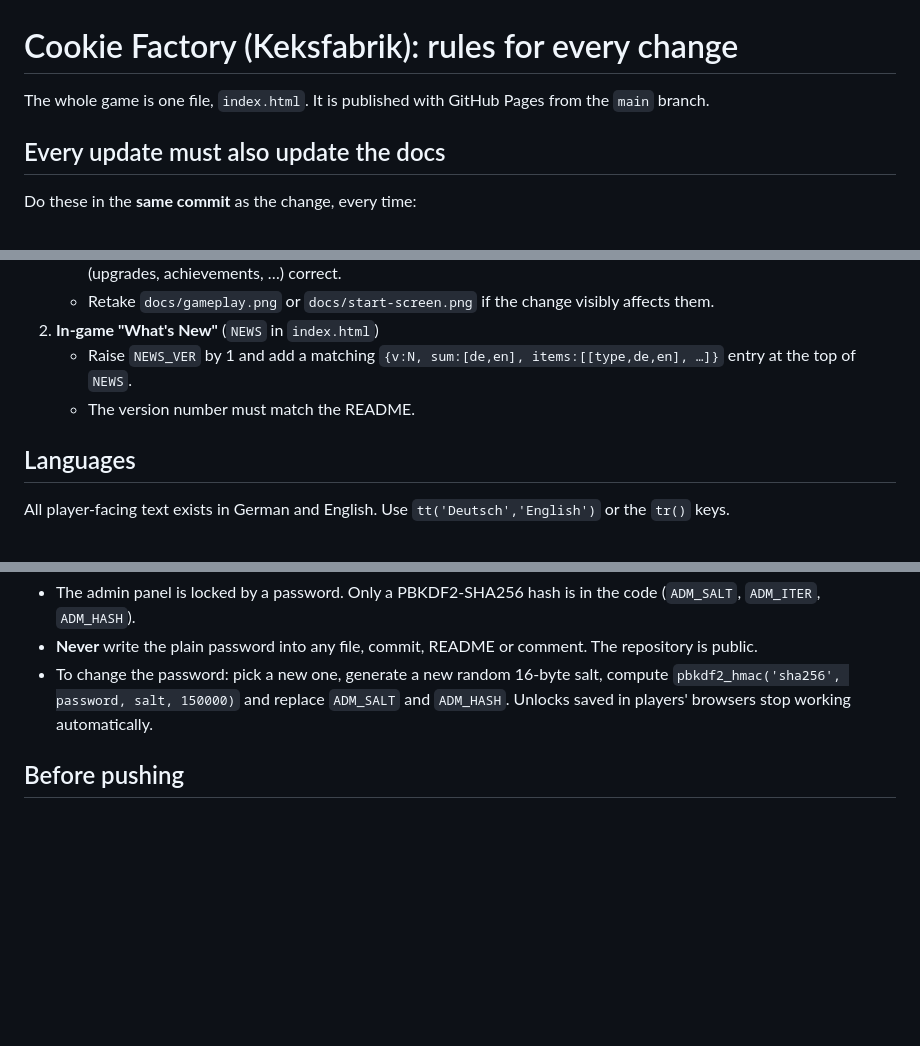
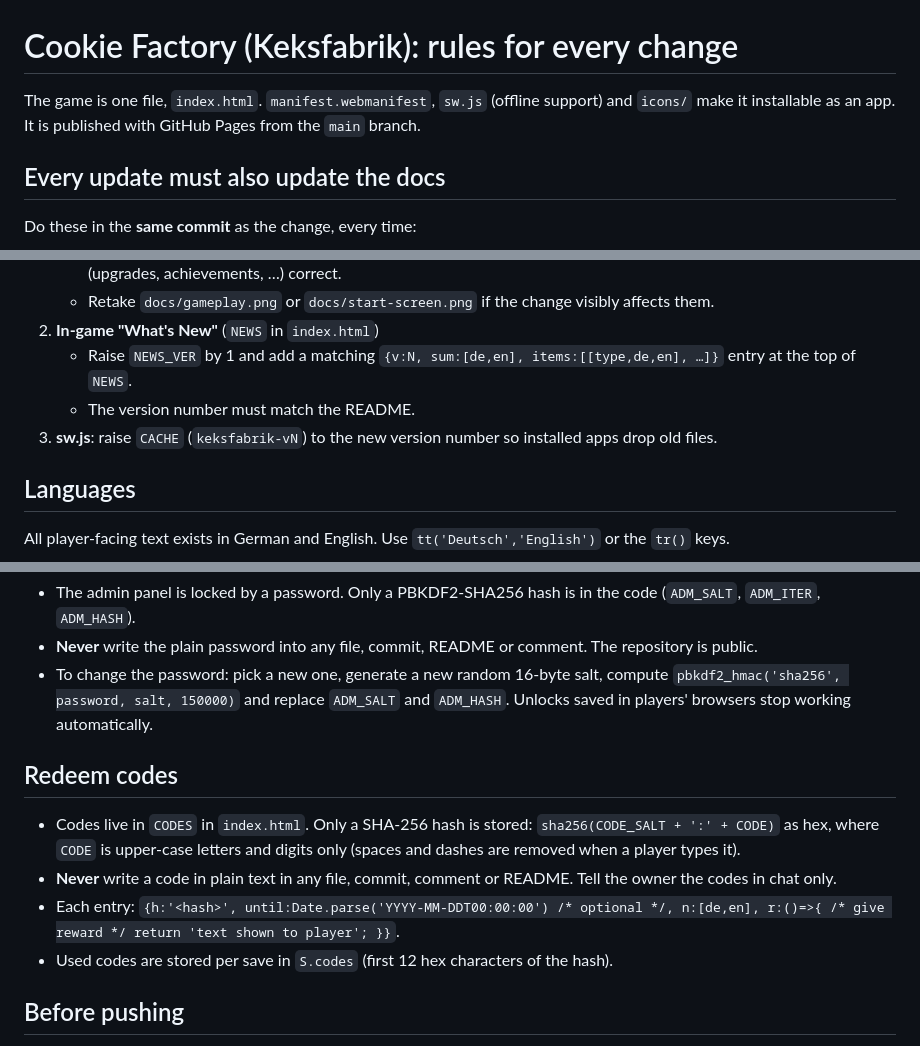
Before and after one commit to Destinyx350/Cookie-Factory, a Markdown page: CLAUDE.md, 3 parts joined by grey strips. GitHub-like rendering; blank space fills up the shorter version.

```diff
--- a/CLAUDE.md
+++ b/CLAUDE.md
@@ -1,6 +1,6 @@
 # Cookie Factory (Keksfabrik): rules for every change
 
-The whole game is one file, `index.html`. It is published with GitHub Pages from the `main` branch.
+The game is one file, `index.html`. `manifest.webmanifest`, `sw.js` (offline support) and `icons/` make it installable as an app. It is published with GitHub Pages from the `main` branch.
 
 ## Every update must also update the docs
 
@@ -13,6 +13,7 @@ Do these in the **same commit** as the change, every time:
 2. **In-game "What's New"** (`NEWS` in `index.html`)
    - Raise `NEWS_VER` by 1 and add a matching `{v:N, sum:[de,en], items:[[type,de,en], …]}` entry at the top of `NEWS`.
    - The version number must match the README.
+3. **sw.js**: raise `CACHE` (`keksfabrik-vN`) to the new version number so installed apps drop old files.
 
 ## Languages
 
@@ -26,6 +27,13 @@ All player-facing text exists in German and English. Use `tt('Deutsch','English'
   `pbkdf2_hmac('sha256', password, salt, 150000)` and replace `ADM_SALT` and `ADM_HASH`.
   Unlocks saved in players' browsers stop working automatically.
 
+## Redeem codes
+
+- Codes live in `CODES` in `index.html`. Only a SHA-256 hash is stored: `sha256(CODE_SALT + ':' + CODE)` as hex, where `CODE` is upper-case letters and digits only (spaces and dashes are removed when a player types it).
+- **Never** write a code in plain text in any file, commit, comment or README. Tell the owner the codes in chat only.
+- Each entry: `{h:'<hash>', until:Date.parse('YYYY-MM-DDT00:00:00') /* optional */, n:[de,en], r:()=>{ /* give reward */ return 'text shown to player'; }}`.
+- Used codes are stored per save in `S.codes` (first 12 hex characters of the hash).
+
 ## Before pushing
 
 - Check that the script still parses, and play through the change in a browser (desktop and phone width) with no console errors.
```
Also changed, not shown: README.md (+18 -8 lines), icons/apple-touch-icon.png (added), icons/icon-192.png (added), icons/icon-512.png (added), icons/icon-maskable-512.png (added), 3 other files.
